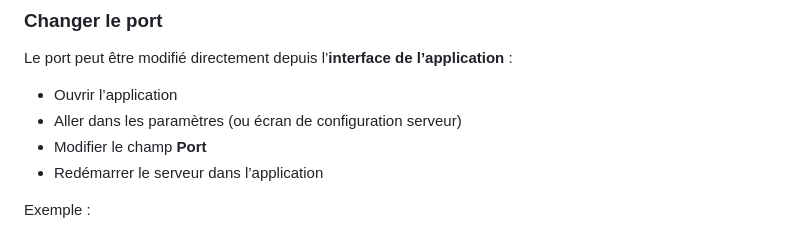
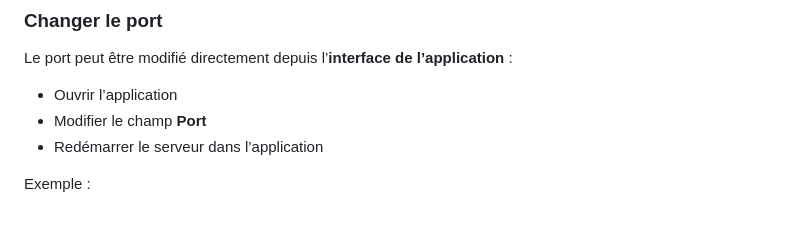
Before and after one commit to MeryemCevik/FileHub-Server, a Markdown page: README.md, the part around the change. Rendered like a GitHub page.

Commit message:
Fix formatting in README for server port instructions

```diff
--- a/README.md
+++ b/README.md
@@ -204,7 +204,6 @@ Par défaut, le serveur utilise le port :
 Le port peut être modifié directement depuis l’**interface de l’application** :
 
 * Ouvrir l’application
-* Aller dans les paramètres (ou écran de configuration serveur)
 * Modifier le champ **Port**
 * Redémarrer le serveur dans l’application
 
```
